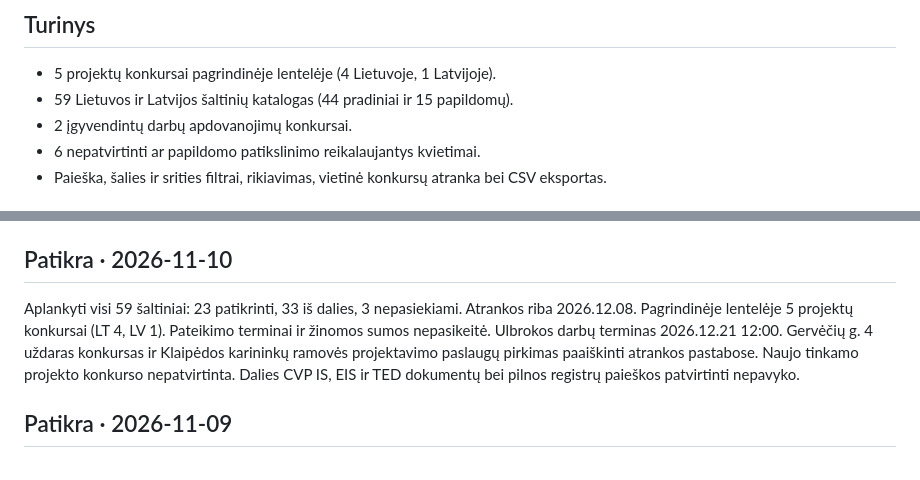
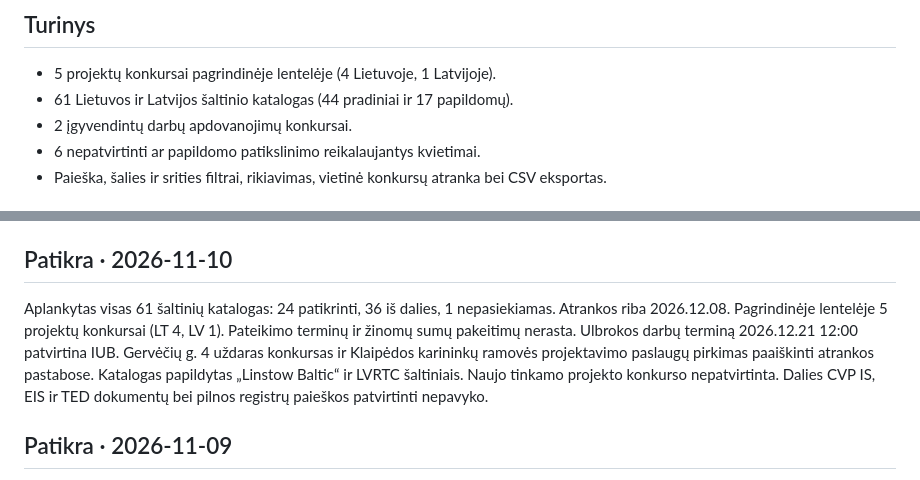
Before and after one commit to mikula8989/architecture-competitions-lt-lv, a Markdown page: README.md, 2 parts joined by grey strips. Drawn GitHub-style.

Commit message:
Atnaujinti patikrintų LT ir LV šaltinių suvestinę

```diff
--- a/README.md
+++ b/README.md
@@ -9,7 +9,7 @@ Lietuvos ir Latvijos architektūros bei urbanistikos konkursų apžvalga. Duomen
 ## Turinys
 
 - 5 projektų konkursai pagrindinėje lentelėje (4 Lietuvoje, 1 Latvijoje).
-- 59 Lietuvos ir Latvijos šaltinių katalogas (44 pradiniai ir 15 papildomų).
+- 61 Lietuvos ir Latvijos šaltinio katalogas (44 pradiniai ir 17 papildomų).
 - 2 įgyvendintų darbų apdovanojimų konkursai.
 - 6 nepatvirtinti ar papildomo patikslinimo reikalaujantys kvietimai.
 - Paieška, šalies ir srities filtrai, rikiavimas, vietinė konkursų atranka bei CSV eksportas.
@@ -28,7 +28,7 @@ Duomenys ir puslapio stiliai įtraukti į `index.html`; konkursai aprašyti masy
 
 ## Patikra · 2026-11-10
 
-Aplankyti visi 59 šaltiniai: 23 patikrinti, 33 iš dalies, 3 nepasiekiami. Atrankos riba 2026.12.08. Pagrindinėje lentelėje 5 projektų konkursai (LT 4, LV 1). Pateikimo terminai ir žinomos sumos nepasikeitė. Ulbrokos darbų terminas 2026.12.21 12:00. Gervėčių g. 4 uždaras konkursas ir Klaipėdos karininkų ramovės projektavimo paslaugų pirkimas paaiškinti atrankos pastabose. Naujo tinkamo projekto konkurso nepatvirtinta. Dalies CVP IS, EIS ir TED dokumentų bei pilnos registrų paieškos patvirtinti nepavyko.
+Aplankytas visas 61 šaltinių katalogas: 24 patikrinti, 36 iš dalies, 1 nepasiekiamas. Atrankos riba 2026.12.08. Pagrindinėje lentelėje 5 projektų konkursai (LT 4, LV 1). Pateikimo terminų ir žinomų sumų pakeitimų nerasta. Ulbrokos darbų terminą 2026.12.21 12:00 patvirtina IUB. Gervėčių g. 4 uždaras konkursas ir Klaipėdos karininkų ramovės projektavimo paslaugų pirkimas paaiškinti atrankos pastabose. Katalogas papildytas „Linstow Baltic“ ir LVRTC šaltiniais. Naujo tinkamo projekto konkurso nepatvirtinta. Dalies CVP IS, EIS ir TED dokumentų bei pilnos registrų paieškos patvirtinti nepavyko.
 
 ## Patikra · 2026-11-09
 
```
